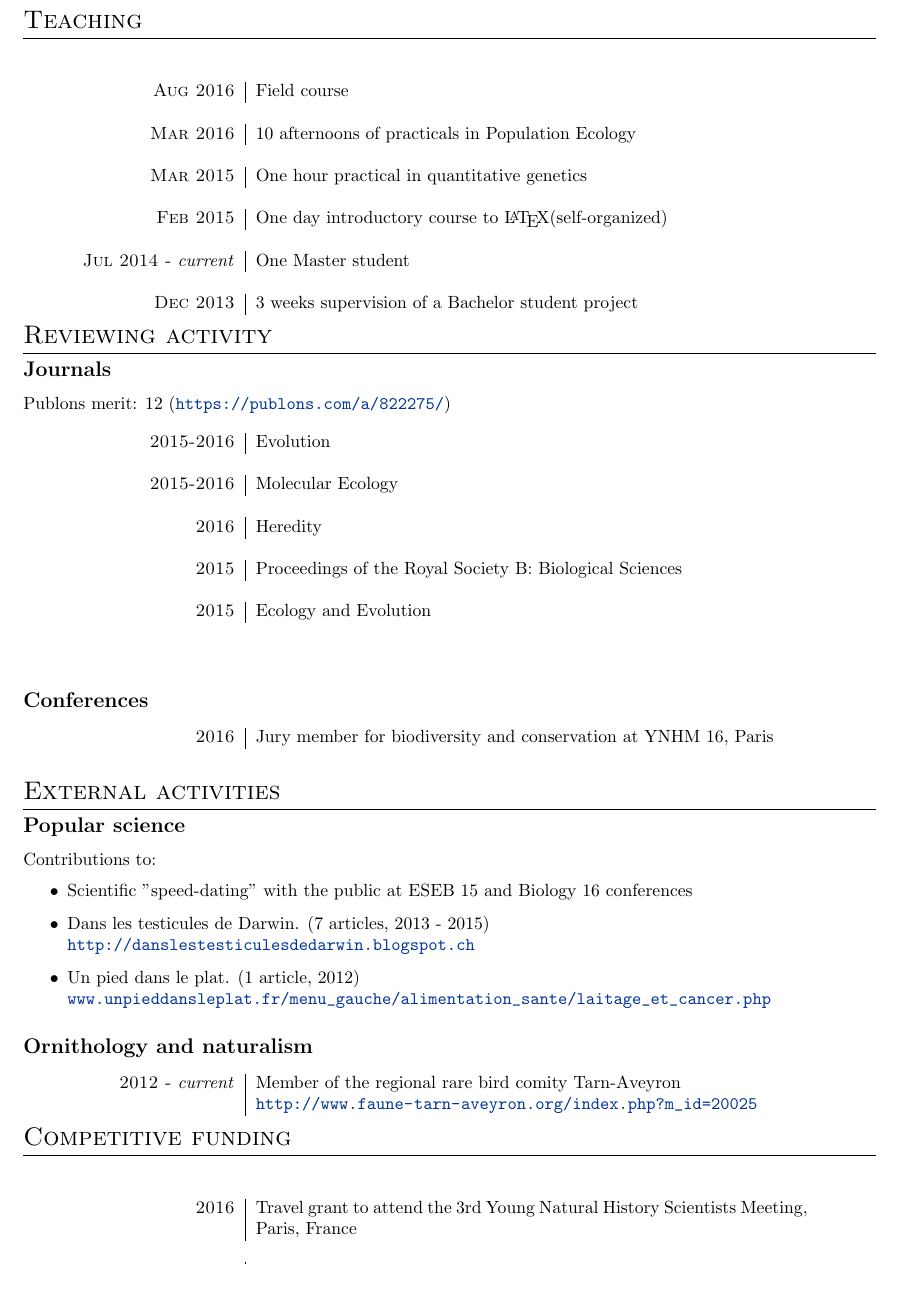
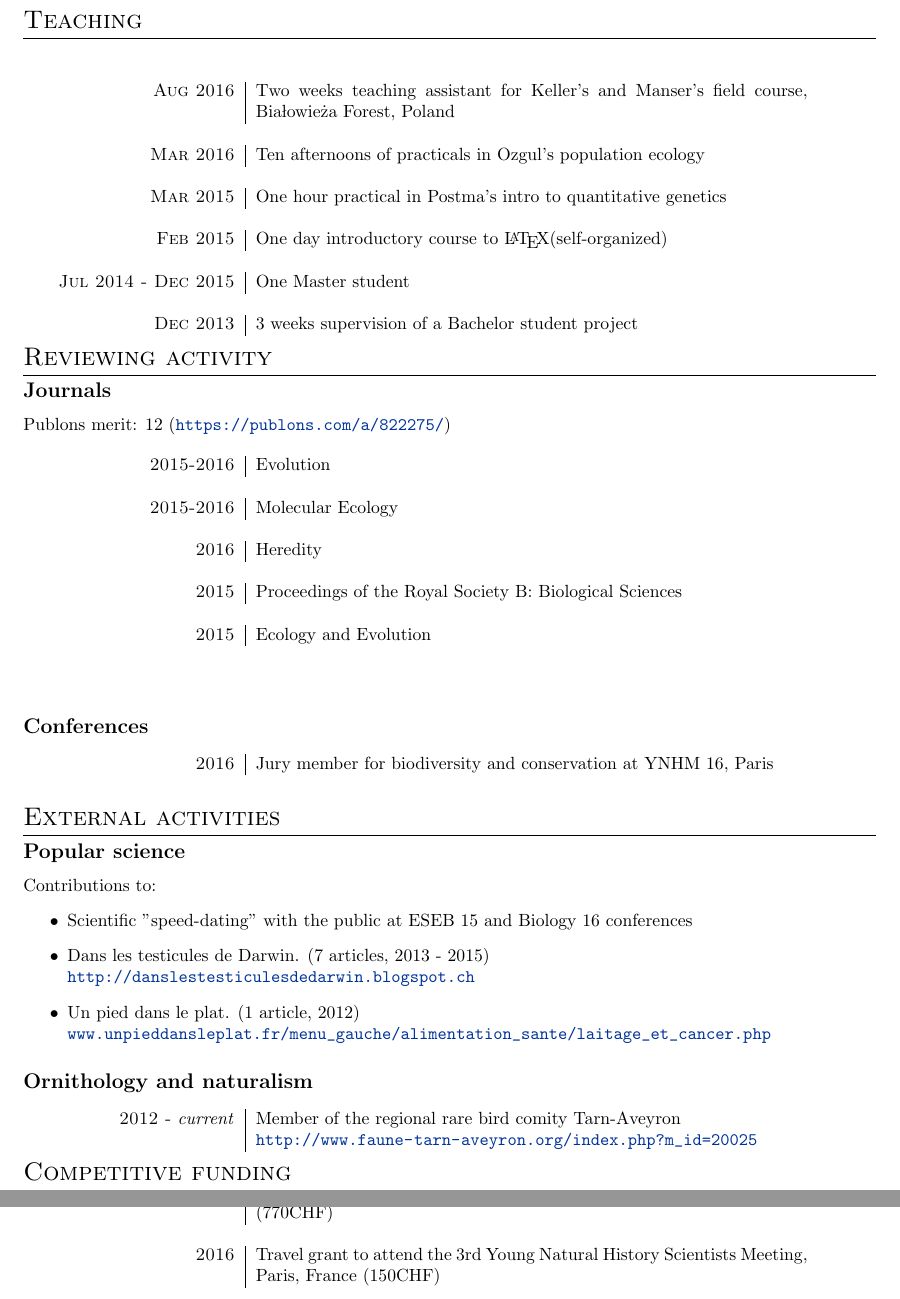
Before and after one commit to timotheenivalis/CompleteCV, a LaTeX document (main.tex): part of page 3 of 4 before the commit and two parts of pages 3 and 4 of 4 after it, the two joined at a grey line, cut so that both start at the same text. Compiled offline with pdfLaTeX.

Commit message:
field course + claraz

```diff
--- a/main.tex
+++ b/main.tex
@@ -143,15 +143,15 @@
 \section*{Teaching}
 \subsection*{}
 \begin{tabular}{p{4cm}|p{11cm}}
-\hfill \textsc{Aug 2016} & Field course\\
+\hfill \textsc{Aug 2016} & Two weeks teaching assistant for Keller's and Manser's field course, Bia{\l}owie$\dot{\mathrm{z}}$a Forest, Poland\\
 \multicolumn{2}{c}{} \\
-\hfill \textsc{Mar 2016} & 10 afternoons of practicals in Population Ecology \\
+\hfill \textsc{Mar 2016} & Ten afternoons of practicals in Ozgul's population ecology \\
 \multicolumn{2}{c}{} \\
-\hfill \textsc{Mar 2015} & One hour practical in quantitative genetics\\
+\hfill \textsc{Mar 2015} & One hour practical in Postma's intro to quantitative genetics\\
 \multicolumn{2}{c}{} \\
 \hfill \textsc{Feb 2015} & One day introductory course to \LaTeX (self-organized)\\
 \multicolumn{2}{c}{} \\
-\hfill \textsc{Jul 2014 -} \emph{current} & One Master student\\
+\hfill \textsc{Jul 2014 - Dec 2015} & One Master student\\
 \multicolumn{2}{c}{} \\
 \hfill \textsc{Dec 2013} & 3 weeks supervision of a Bachelor student project\\
 \end{tabular}
@@ -204,7 +204,9 @@ Contributions to:
 \section*{Competitive funding}
 \subsection*{}
 \begin{tabular}{p{4cm}|p{11cm}}
-\hfill \textsc{2016} & Travel grant to attend the 3rd Young Natural History Scientists Meeting, Paris, France\\
+\hfill \textsc{2016} & Fieldwork grant from the Georges and Antoine Claraz-Donation (770CHF)\\
+\multicolumn{2}{c}{} \\
+\hfill \textsc{2016} & Travel grant to attend the 3rd Young Natural History Scientists Meeting, Paris, France (150CHF)\\
 \multicolumn{2}{c}{} \\
 \hfill \textsc{2012} & PhD fellowship at IEU UZH\\
 \multicolumn{2}{c}{} \\
```
